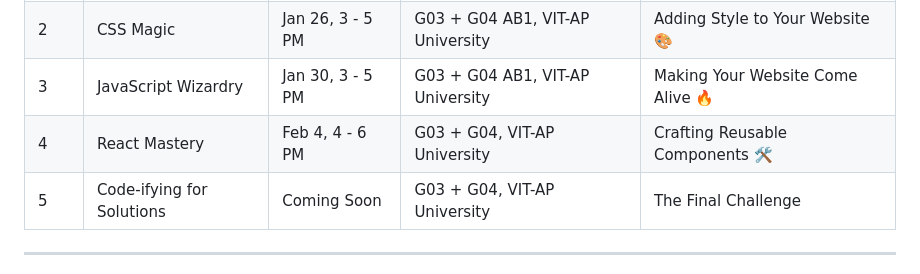
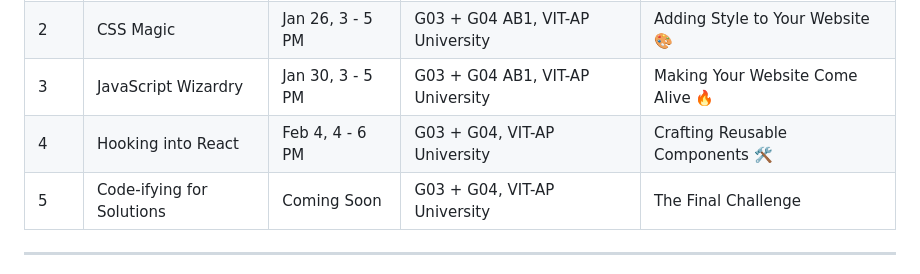
Before and after one commit to gdsc-vitap/Web-Development-Workshop, a Markdown page: README.md, the part around the change. Rendered like a GitHub page.

```diff
--- a/README.md
+++ b/README.md
@@ -10,7 +10,7 @@ This 5-day long workshop series is designed to introduce you to the basics of we
 | 1 | Web Wizardry 101 | Jan 23, 3 - 5 PM | G03 + G04 AB1, VIT-AP University | Creating the Perfect HTML Spell 📄 |
 | 2 | CSS Magic | Jan 26, 3 - 5 PM | G03 + G04 AB1, VIT-AP University | Adding Style to Your Website 🎨 |
 | 3 | JavaScript Wizardry | Jan 30, 3 - 5 PM | G03 + G04 AB1, VIT-AP University | Making Your Website Come Alive 🔥 |
-| 4 | React Mastery | Feb 4, 4 - 6 PM | G03 + G04, VIT-AP University | Crafting Reusable Components 🛠 |
+| 4 | Hooking into React | Feb 4, 4 - 6 PM | G03 + G04, VIT-AP University | Crafting Reusable Components 🛠 |
 | 5 | Code-ifying for Solutions | Coming Soon | G03 + G04, VIT-AP University | The Final Challenge |
 
 
```
